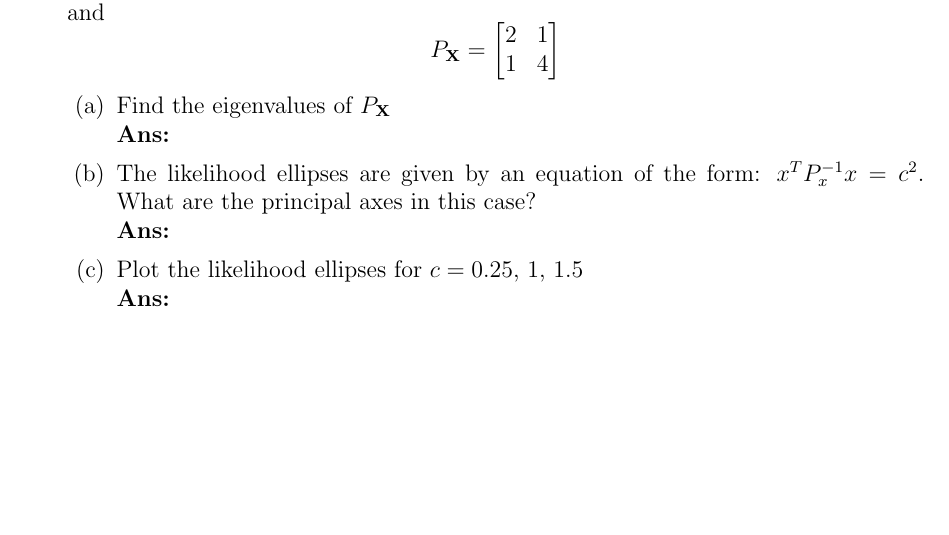
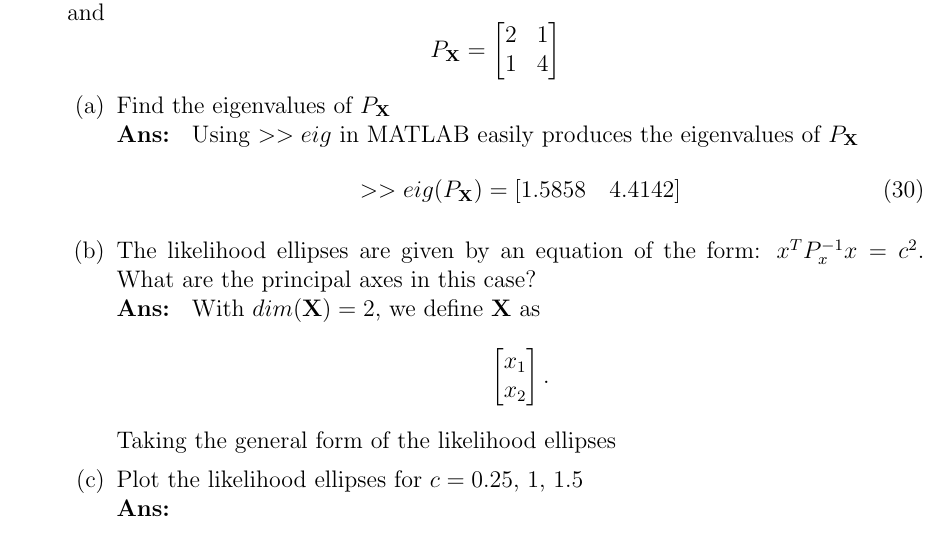
Before and after one commit to nsm0014-optimalEstimation/hw1, a LaTeX problem sheet (hw1.tex): part of page 14 of 15, cut so that both start at the same text, the shorter picture padded with empty space. Compiled offline with pdfLaTeX.

Commit message:
Working on q5

```diff
--- a/hw1.tex
+++ b/hw1.tex
@@ -473,9 +473,23 @@
 	}
 	\begin{parts}
 		\part{Find the eigenvalues of $P_{\mathbf{X}}$}\\
-		\solution
+		\solution{
+			Using $>>eig$ in MATLAB easily produces the eigenvalues of $P_{\mathbf{X}}$
+			\begin{equation}
+				\begin{split}
+					>>eig(P_{\mathbf{X}}) & = [1.5858\quad4.4142]\\
+				\end{split}
+			\end{equation}
+		}
 		\part{The likelihood ellipses are given by an equation of the form: $x^T P^{-1}_x x = c^2$. What are the principal axes in this case?}\\
-		\solution
+		\solution{
+			With $dim(\mathbf{X}) = 2$, we define $\mathbf{X}$ as
+			\[\begin{bmatrix}
+					x_1 \\
+					x_2 \\
+				\end{bmatrix}. \]
+			Taking the general form of the likelihood ellipses
+		}
 		\part{Plot the likelihood ellipses for $c = 0.25$, $1$, $1.5$}\\
 		\solution
 		\part{What is the probability of finding $\mathbf{X}$ inside each of these ellipses?}\\
```
Also changed, not shown: 1 other file.
